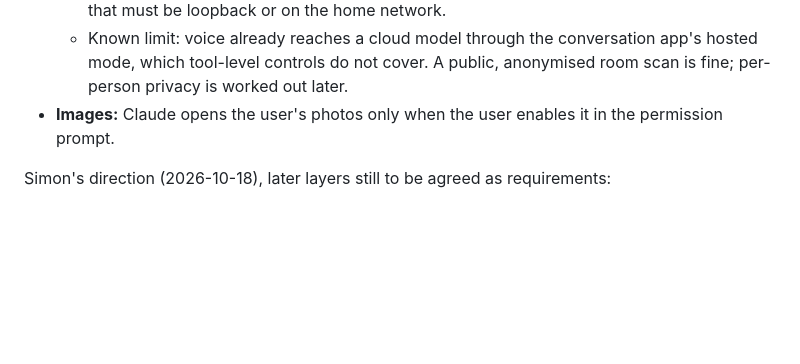
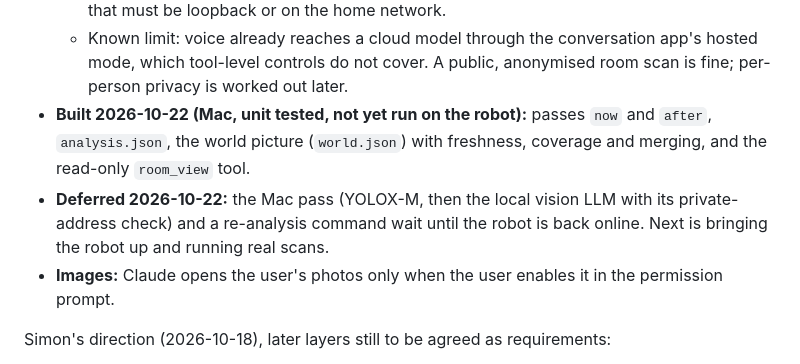
Before and after one commit to simonpfrank/reachy-mini, a Markdown page: docs/roadmap.md, the part around the change. Drawn GitHub-style; blank space fills up the shorter version.

Commit message:
Roadmap: record what is built and that the Mac pass waits for the robot
Co-Authored-By: Claude Sonnet 5.5 <noreply@anthropic.com>

```diff
--- a/docs/roadmap.md
+++ b/docs/roadmap.md
@@ -159,6 +159,10 @@ Existing notes, moved here; the requirement is still to be agreed:
     owner-only folder outside the repo, and a vision LLM address that must be loopback or on the home network.
   - Known limit: voice already reaches a cloud model through the conversation app's hosted mode, which tool-level
     controls do not cover. A public, anonymised room scan is fine; per-person privacy is worked out later.
+- **Built 2026-10-22 (Mac, unit tested, not yet run on the robot):** passes `now` and `after`, `analysis.json`,
+  the world picture (`world.json`) with freshness, coverage and merging, and the read-only `room_view` tool.
+- **Deferred 2026-10-22:** the Mac pass (YOLOX-M, then the local vision LLM with its private-address check) and a
+  re-analysis command wait until the robot is back online. Next is bringing the robot up and running real scans.
 - **Images:** Claude opens the user's photos only when the user enables it in the permission prompt.
 
 Simon's direction (2026-10-18), later layers still to be agreed as requirements:
```
